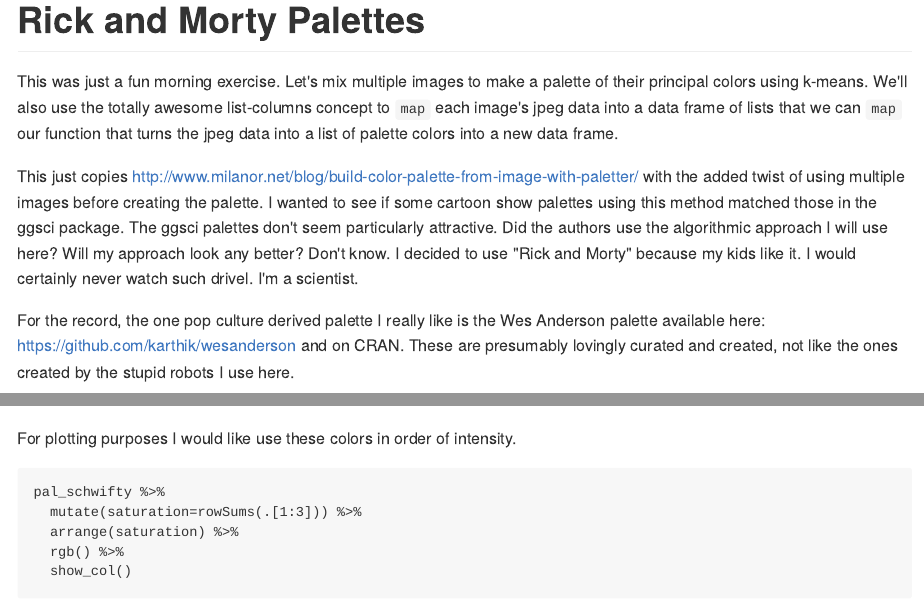
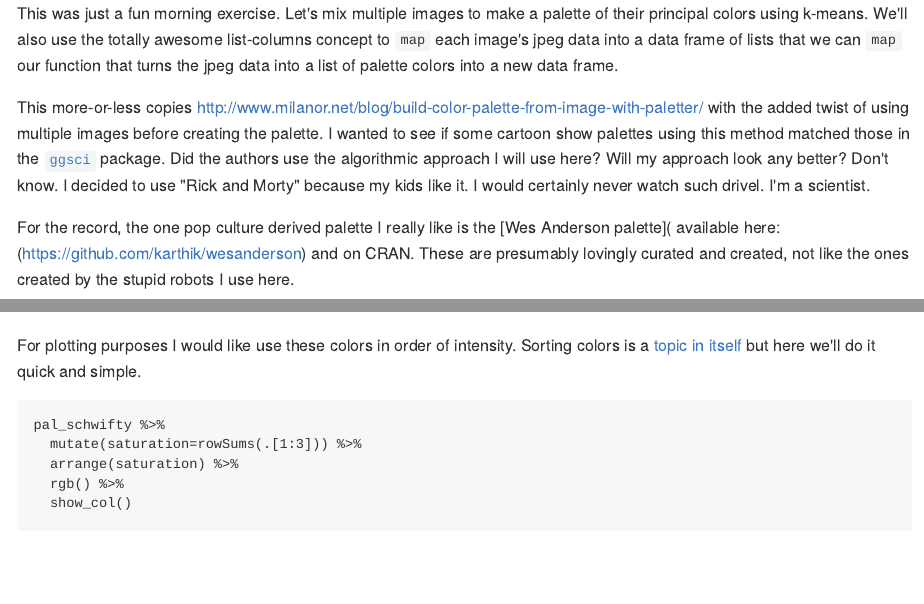
Before and after one commit to apsteinmetz/images-to-pal, an R Markdown document (README.Rmd): the page in a window 1100 px wide, from its top, and a second part further down, joined at a grey line. The pictures show the output file README.md that the author committed with the source, drawn offline in the style of GitHub.

Commit message:
changed file names

````diff
--- a/images_to_pal.Rmd
+++ b/README.Rmd
@@ -1,16 +1,15 @@
 ---
-title: "image_to_pal"
+title: "Rick and Morty Palettes"
 output:
   md_document: default
   html_notebook: default
 ---
-#Rick and Morty Palettes
 
 This was just a fun morning exercise.  Let's mix multiple images to make a palette of their principal colors using k-means.  We'll also use the totally awesome list-columns concept to `map` each image's jpeg data into a data frame of lists that we can `map` our function that turns the jpeg data into a list of palette colors into a new data frame.
 
-This just copies http://www.milanor.net/blog/build-color-palette-from-image-with-paletter/ with the added twist of using multiple images before creating the palette.  I wanted to see if some cartoon show palettes using this method matched those in the ggsci package.  The ggsci palettes don't seem particularly attractive.  Did the authors use the algorithmic approach I will use here?  Will my approach look any better?  Don't know.  I decided to use "Rick and Morty" because my kids like it.  I would certainly never watch such drivel. I'm a scientist.
+This more-or-less copies http://www.milanor.net/blog/build-color-palette-from-image-with-paletter/ with the added twist of using multiple images before creating the palette.  I wanted to see if some cartoon show palettes using this method matched those in the [`ggsci`](https://cran.r-project.org/web/packages/ggsci/vignettes/ggsci.html) package.  Did the authors use the algorithmic approach I will use here?  Will my approach look any better?  Don't know.  I decided to use "Rick and Morty" because my kids like it.  I would certainly never watch such drivel. I'm a scientist.
 
-For the record, the one pop culture derived palette I really like is the Wes Anderson palette available here: https://github.com/karthik/wesanderson and on CRAN.  These are presumably lovingly curated and created, not like the ones created by the stupid robots I use here.
+For the record, the one pop culture derived palette I really like is the [Wes Anderson palette]( available here: (https://github.com/karthik/wesanderson) and on CRAN.  These are presumably lovingly curated and created, not like the ones created by the stupid robots I use here.
 
 The drawback to using KNN to create palettes from images is that it's likely that *none* of the colors created are actually in the image.  They just represent the mathematical centers of the clusters of colors.
 
@@ -138,7 +137,7 @@
 
 ```
 
-For plotting purposes I would like use these colors in order of intensity.
+For plotting purposes I would like use these colors in order of intensity. Sorting colors is a [topic in itself](http://www.alanzucconi.com/2015/09/30/colour-sorting/) but here we'll do it quick and simple.
 ```{r}
 pal_schwifty %>%
   mutate(saturation=rowSums(.[1:3])) %>%
````
Also changed, not shown: README.md, 33 other files.
